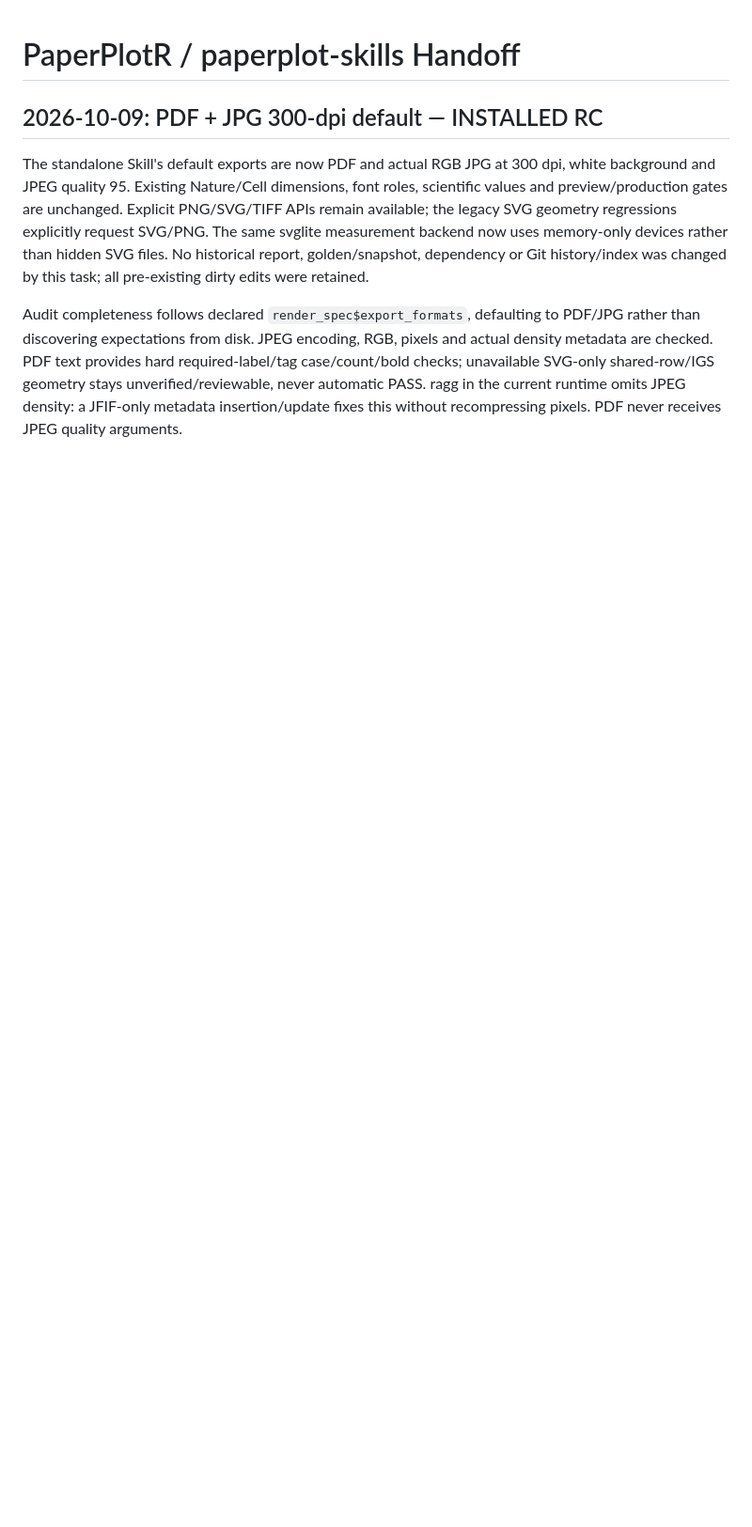
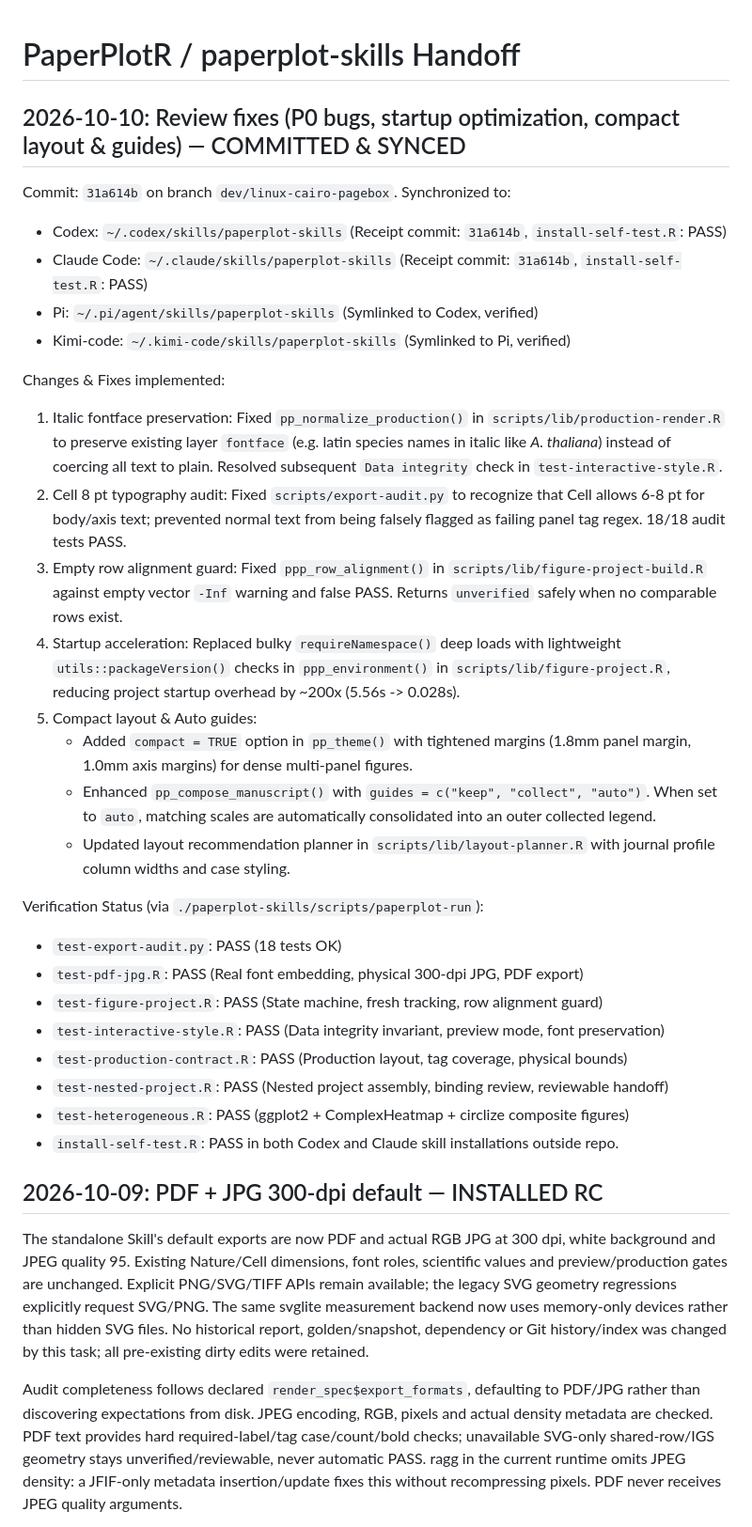
Before and after one commit to Qgzeng-Bio/Paperplotr, a Markdown page: HANDOFF.md, the part around the change. Shown at 94% size. GitHub-like rendering; blank space fills up the shorter version.

Commit message:
docs: update HANDOFF.md with 2026-10-10 review fixes and sync status

```diff
--- a/HANDOFF.md
+++ b/HANDOFF.md
@@ -1,4 +1,33 @@
 # PaperPlotR / paperplot-skills Handoff
+
+## 2026-10-10: Review fixes (P0 bugs, startup optimization, compact layout & guides) — COMMITTED & SYNCED
+
+Commit: `31a614b` on branch `dev/linux-cairo-pagebox`.
+Synchronized to:
+- Codex: `~/.codex/skills/paperplot-skills` (Receipt commit: `31a614b`, `install-self-test.R`: PASS)
+- Claude Code: `~/.claude/skills/paperplot-skills` (Receipt commit: `31a614b`, `install-self-test.R`: PASS)
+- Pi: `~/.pi/agent/skills/paperplot-skills` (Symlinked to Codex, verified)
+- Kimi-code: `~/.kimi-code/skills/paperplot-skills` (Symlinked to Pi, verified)
+
+Changes & Fixes implemented:
+1. Italic fontface preservation: Fixed `pp_normalize_production()` in `scripts/lib/production-render.R` to preserve existing layer `fontface` (e.g. latin species names in italic like *A. thaliana*) instead of coercing all text to plain. Resolved subsequent `Data integrity` check in `test-interactive-style.R`.
+2. Cell 8 pt typography audit: Fixed `scripts/export-audit.py` to recognize that Cell allows 6-8 pt for body/axis text; prevented normal text from being falsely flagged as failing panel tag regex. 18/18 audit tests PASS.
+3. Empty row alignment guard: Fixed `ppp_row_alignment()` in `scripts/lib/figure-project-build.R` against empty vector `-Inf` warning and false PASS. Returns `unverified` safely when no comparable rows exist.
+4. Startup acceleration: Replaced bulky `requireNamespace()` deep loads with lightweight `utils::packageVersion()` checks in `ppp_environment()` in `scripts/lib/figure-project.R`, reducing project startup overhead by ~200x (5.56s -> 0.028s).
+5. Compact layout & Auto guides:
+   - Added `compact = TRUE` option in `pp_theme()` with tightened margins (1.8mm panel margin, 1.0mm axis margins) for dense multi-panel figures.
+   - Enhanced `pp_compose_manuscript()` with `guides = c("keep", "collect", "auto")`. When set to `auto`, matching scales are automatically consolidated into an outer collected legend.
+   - Updated layout recommendation planner in `scripts/lib/layout-planner.R` with journal profile column widths and case styling.
+
+Verification Status (via `./paperplot-skills/scripts/paperplot-run`):
+- `test-export-audit.py`: PASS (18 tests OK)
+- `test-pdf-jpg.R`: PASS (Real font embedding, physical 300-dpi JPG, PDF export)
+- `test-figure-project.R`: PASS (State machine, fresh tracking, row alignment guard)
+- `test-interactive-style.R`: PASS (Data integrity invariant, preview mode, font preservation)
+- `test-production-contract.R`: PASS (Production layout, tag coverage, physical bounds)
+- `test-nested-project.R`: PASS (Nested project assembly, binding review, reviewable handoff)
+- `test-heterogeneous.R`: PASS (ggplot2 + ComplexHeatmap + circlize composite figures)
+- `install-self-test.R`: PASS in both Codex and Claude skill installations outside repo.
 
 ## 2026-10-09: PDF + JPG 300-dpi default — INSTALLED RC
 
```
